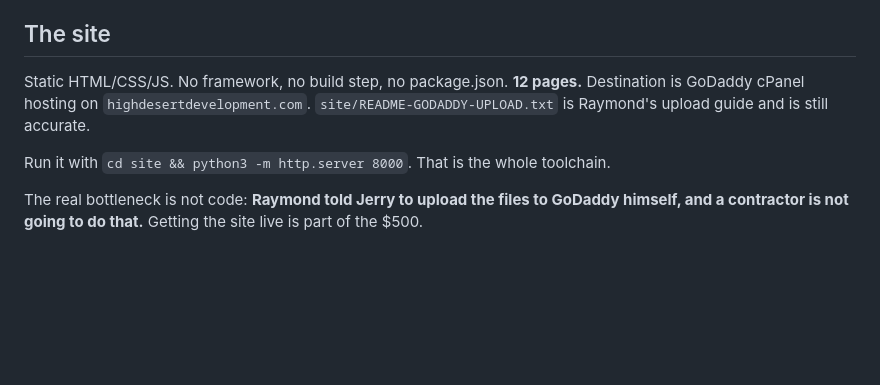
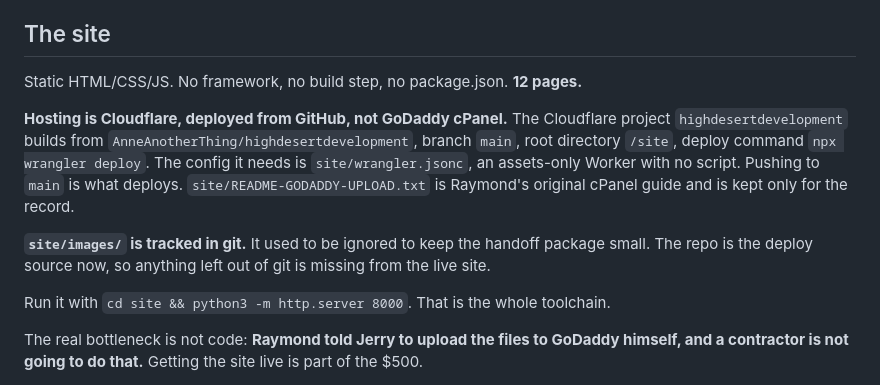
Before and after one commit to AnneAnotherThing/highdesertdevelopment, a Markdown page: CLAUDE.md, the part around the change. Drawn GitHub-style; blank space fills up the shorter version.

```diff
--- a/CLAUDE.md
+++ b/CLAUDE.md
@@ -23,8 +23,17 @@ Read this first. Everything below is established fact from prior work, not guess
 ## The site
 
 Static HTML/CSS/JS. No framework, no build step, no package.json. **12 pages.**
-Destination is GoDaddy cPanel hosting on `highdesertdevelopment.com`.
-`site/README-GODADDY-UPLOAD.txt` is Raymond's upload guide and is still accurate.
+
+**Hosting is Cloudflare, deployed from GitHub, not GoDaddy cPanel.** The Cloudflare
+project `highdesertdevelopment` builds from `AnneAnotherThing/highdesertdevelopment`,
+branch `main`, root directory `/site`, deploy command `npx wrangler deploy`. The config it
+needs is `site/wrangler.jsonc`, an assets-only Worker with no script. Pushing to `main` is
+what deploys. `site/README-GODADDY-UPLOAD.txt` is Raymond's original cPanel guide and is
+kept only for the record.
+
+**`site/images/` is tracked in git.** It used to be ignored to keep the handoff package
+small. The repo is the deploy source now, so anything left out of git is missing from the
+live site.
 
 Run it with `cd site && python3 -m http.server 8000`. That is the whole toolchain.
 
```
Also changed, not shown: HANDOFF.md (+6 -3 lines).
